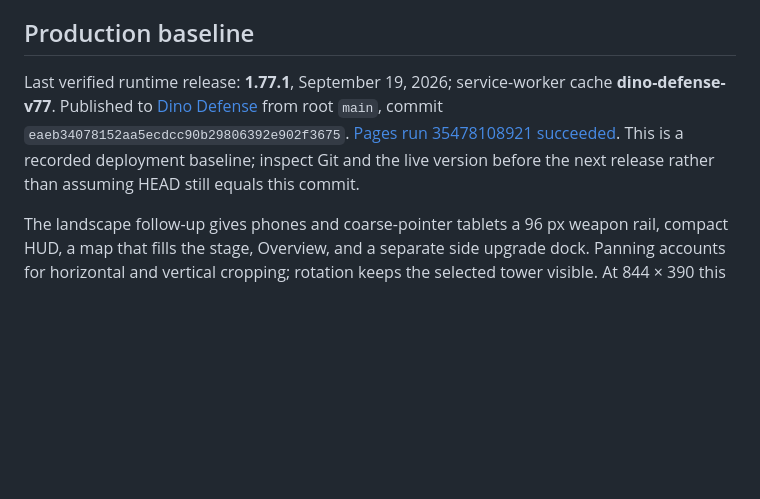
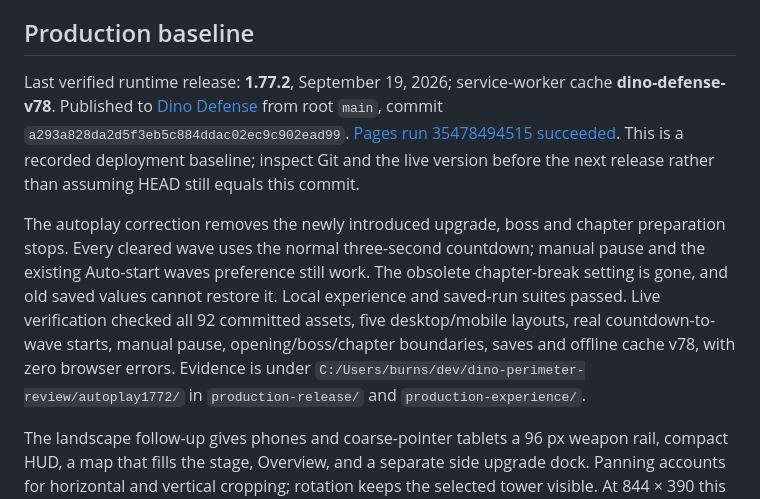
Before and after one commit to vibecodingmatt/dino-defense, a Markdown page: docs/WEB_ORIENTATION.md, the part around the change. GitHub-like rendering; blank space fills up the shorter version.

```diff
--- a/docs/WEB_ORIENTATION.md
+++ b/docs/WEB_ORIENTATION.md
@@ -6,12 +6,23 @@ separate maintained products. This is the browser handoff. Roblox starts at
 
 ## Production baseline
 
-Last verified runtime release: **1.77.1**, September 19, 2026; service-worker cache
-**dino-defense-v77**. Published to [Dino Defense](https://vibecodingmatt.github.io/dino-defense/)
-from root `main`, commit `eaeb34078152aa5ecdcc90b29806392e902f3675`.
-[Pages run 35478108921 succeeded](https://github.com/vibecodingmatt/dino-defense/actions/runs/35478108921).
+Last verified runtime release: **1.77.2**, September 19, 2026; service-worker cache
+**dino-defense-v78**. Published to [Dino Defense](https://vibecodingmatt.github.io/dino-defense/)
+from root `main`, commit `a293a828da2d5f3eb5c884ddac02ec9c902ead99`.
+[Pages run 35478494515 succeeded](https://github.com/vibecodingmatt/dino-defense/actions/runs/35478494515).
 This is a recorded deployment baseline; inspect Git and the live version before
 the next release rather than assuming HEAD still equals this commit.
+
+The autoplay correction removes the newly introduced upgrade, boss and chapter
+preparation stops. Every cleared wave uses the normal three-second countdown;
+manual pause and the existing Auto-start waves preference still work. The
+obsolete chapter-break setting is gone, and old saved values cannot restore it.
+Local experience and saved-run suites passed. Live verification checked all 92
+committed assets, five desktop/mobile layouts, real countdown-to-wave starts,
+manual pause, opening/boss/chapter boundaries, saves and offline cache v78,
+with zero browser errors. Evidence is under
+`C:/Users/burns/dev/dino-perimeter-review/autoplay1772/` in `production-release/`
+and `production-experience/`.
 
 The landscape follow-up gives phones and coarse-pointer tablets a 96 px weapon
 rail, compact HUD, a map that fills the stage, Overview, and a separate side
```
Also changed, not shown: docs/WEB_EXPERIENCE_REVIEW.md (+22 -5 lines).
